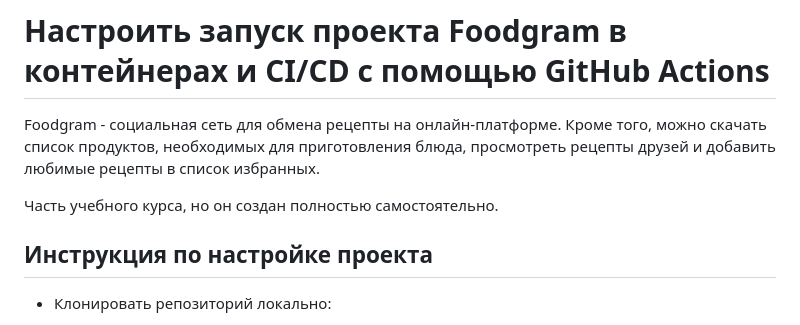
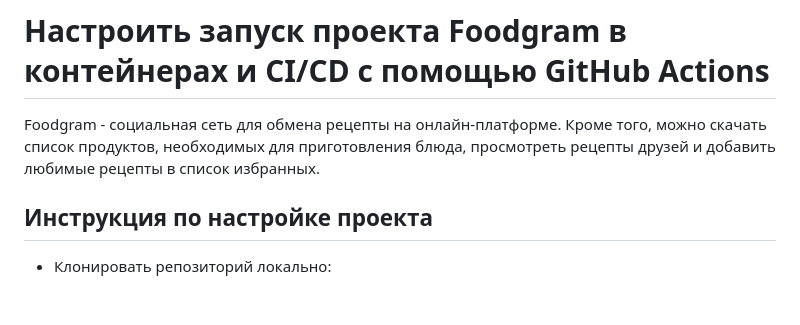
Before and after one commit to VladimirAzanza/foodgram, a Markdown page: README.md, the part around the change. Drawn GitHub-style; blank space fills up the shorter version.

```diff
--- a/README.md
+++ b/README.md
@@ -3,7 +3,6 @@
 Foodgram - социальная сеть для обмена рецепты на онлайн-платформе.
 Кроме того, можно скачать список продуктов, необходимых для приготовления блюда, просмотреть рецепты друзей и добавить любимые рецепты в список избранных.
 
-Часть учебного курса, но он создан полностью самостоятельно.
 
 ## Инструкция по настройке проекта
 
```
